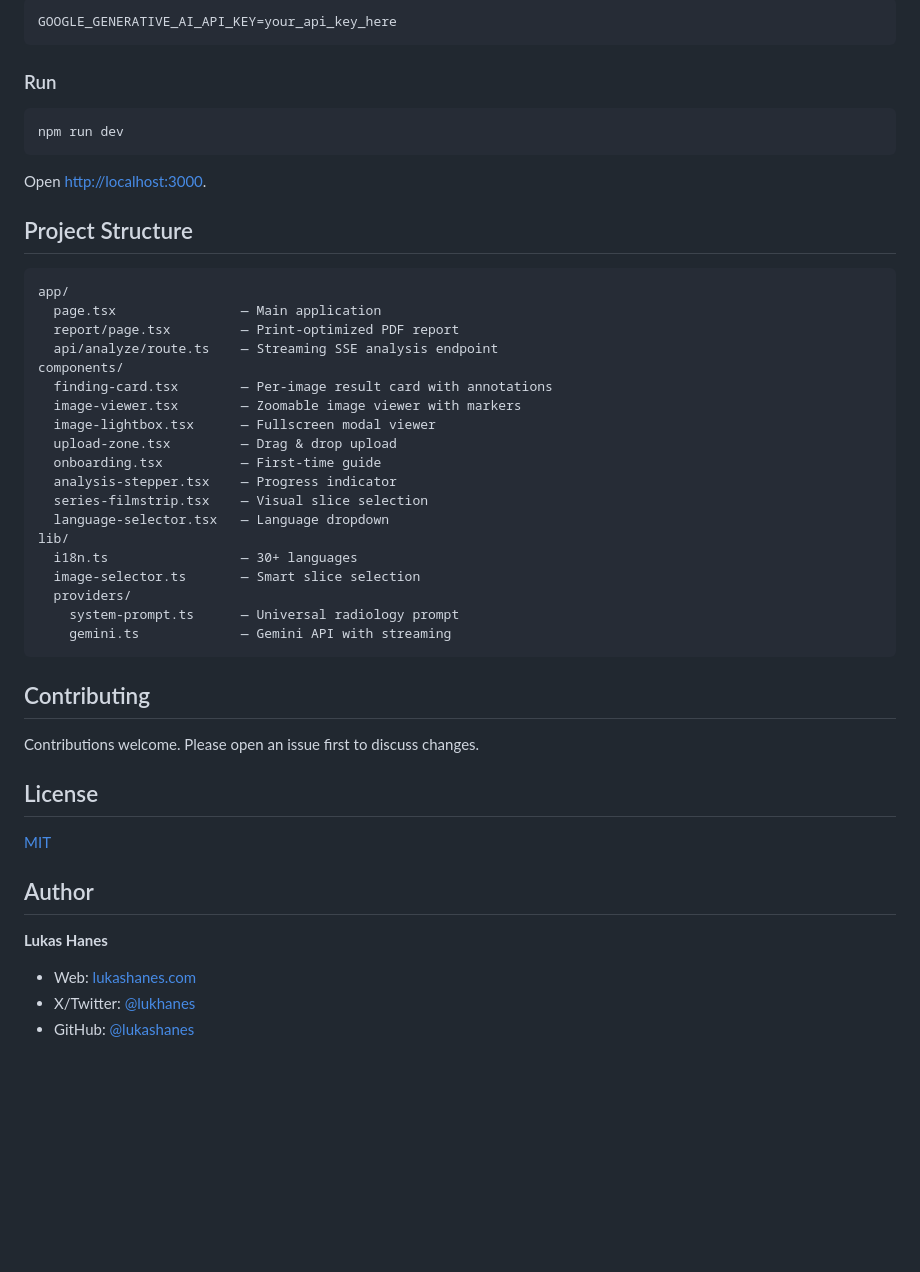
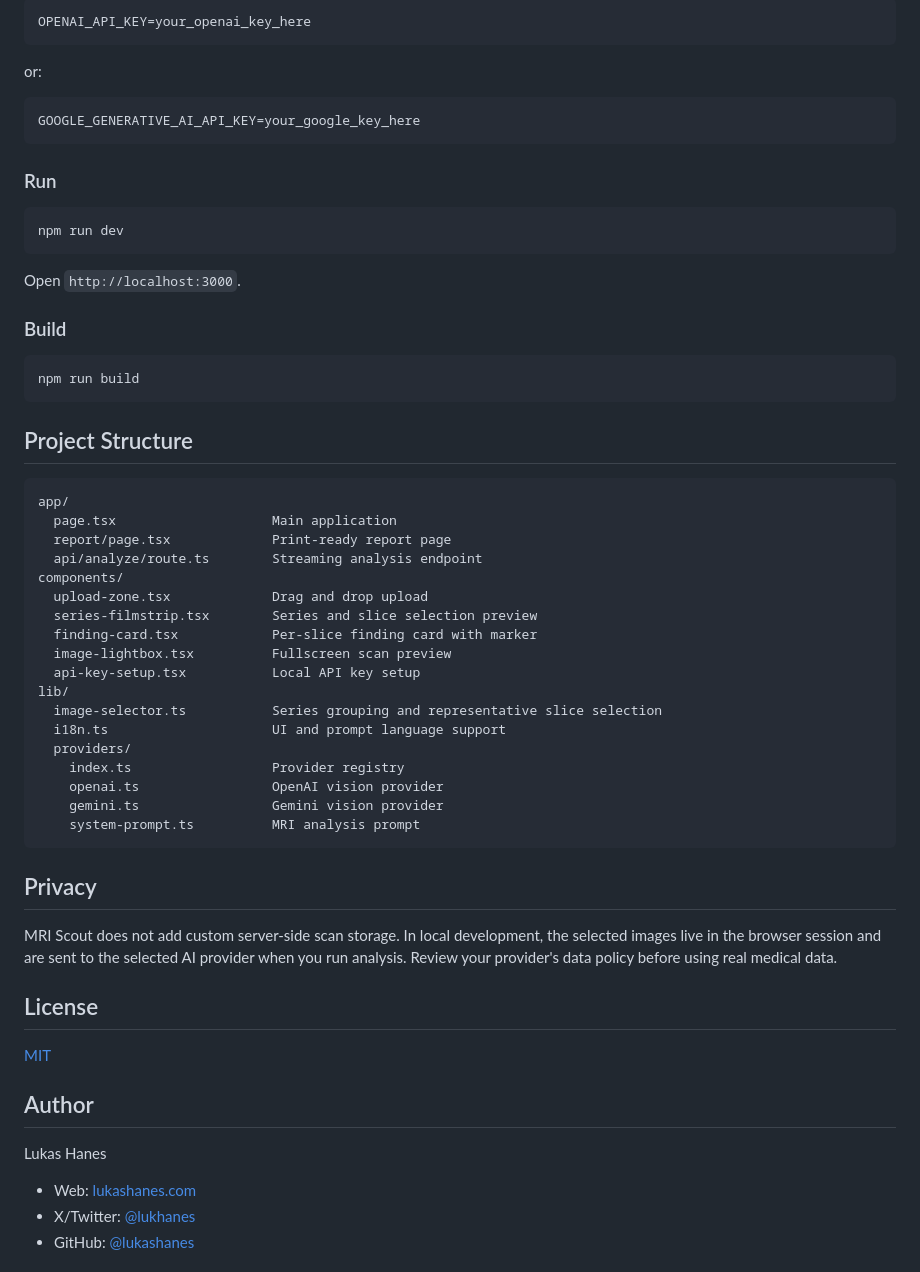
Before and after one commit to lukashanes/AI-MRI-scout, a Markdown page: README.md, the part around one of its changes. GitHub-like rendering; blank space fills up the shorter version.

````diff
--- a/README.md
+++ b/README.md
@@ -67,6 +111,12 @@ Create `.env.local` in the root directory:
 
 ```env
-GOOGLE_GENERATIVE_AI_API_KEY=your_api_key_here
+OPENAI_API_KEY=your_openai_key_here
+```
+
+or:
+
+```env
+GOOGLE_GENERATIVE_AI_API_KEY=your_google_key_here
 ```
 
 ### Run
@@ -75,35 +125,40 @@ GOOGLE_GENERATIVE_AI_API_KEY=your_api_key_here
 npm run dev
 ```
 
-Open [http://localhost:3000](http://localhost:3000).
+Open `http://localhost:3000`.
+
+### Build
+
+```bash
+npm run build
+```
 
 ## Project Structure
 
-```
+```text
 app/
-  page.tsx                — Main application
-  report/page.tsx         — Print-optimized PDF report
-  api/analyze/route.ts    — Streaming SSE analysis endpoint
+  page.tsx                    Main application
+  report/page.tsx             Print-ready report page
+  api/analyze/route.ts        Streaming analysis endpoint
 components/
-  finding-card.tsx        — Per-image result card with annotations
-  image-viewer.tsx        — Zoomable image viewer with markers
-  image-lightbox.tsx      — Fullscreen modal viewer
-  upload-zone.tsx         — Drag & drop upload
-  onboarding.tsx          — First-time guide
-  analysis-stepper.tsx    — Progress indicator
-  series-filmstrip.tsx    — Visual slice selection
-  language-selector.tsx   — Language dropdown
+  upload-zone.tsx             Drag and drop upload
+  series-filmstrip.tsx        Series and slice selection preview
+  finding-card.tsx            Per-slice finding card with marker
+  image-lightbox.tsx          Fullscreen scan preview
+  api-key-setup.tsx           Local API key setup
 lib/
-  i18n.ts                 — 30+ languages
-  image-selector.ts       — Smart slice selection
+  image-selector.ts           Series grouping and representative slice selection
+  i18n.ts                     UI and prompt language support
   providers/
-    system-prompt.ts      — Universal radiology prompt
-    gemini.ts             — Gemini API with streaming
+    index.ts                  Provider registry
+    openai.ts                 OpenAI vision provider
+    gemini.ts                 Gemini vision provider
+    system-prompt.ts          MRI analysis prompt
 ```
 
-## Contributing
+## Privacy
 
-Contributions welcome. Please open an issue first to discuss changes.
+MRI Scout does not add custom server-side scan storage. In local development, the selected images live in the browser session and are sent to the selected AI provider when you run analysis. Review your provider's data policy before using real medical data.
 
 ## License
 
@@ -111,7 +166,7 @@ Contributions welcome. Please open an issue first to discuss changes.
 
 ## Author
 
-**Lukas Hanes**
+Lukas Hanes
 
 - Web: [lukashanes.com](https://lukashanes.com/)
 - X/Twitter: [@lukhanes](https://x.com/lukhanes)
````
Also changed, not shown: other parts of README.md (+78 -34 lines), docs/images/mri-scout-results.png (added), docs/images/mri-scout-upload.png (added), 7 other files.
